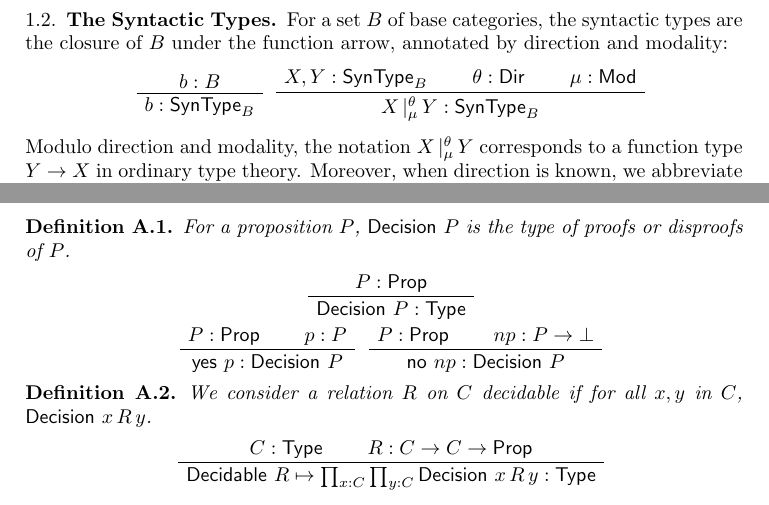
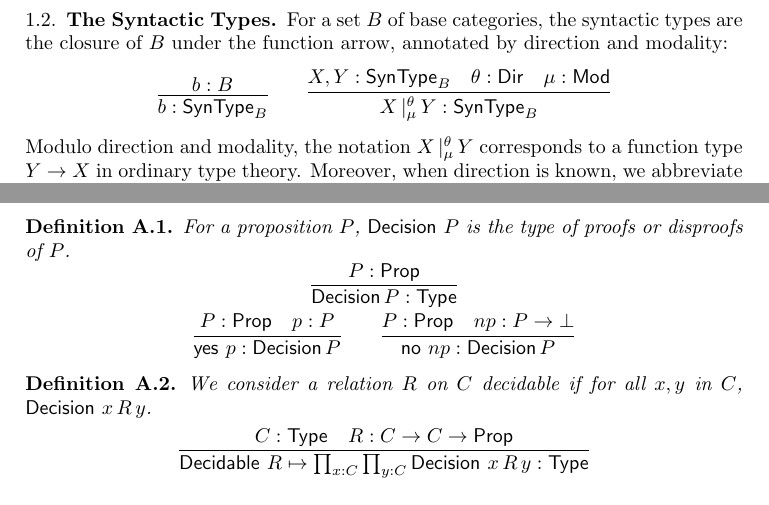
Before and after one commit to jonsterling/CCG-paper, a LaTeX paper (CCG.tex): two parts of pages 3 and 5 of 5, joined at a grey line, cut so that both start at the same text. Compiled offline with pdfLaTeX.

Commit message:
Finish migration from bussproofs => proof.sty
bussproofs doesn't support more than 5 hypotheses, which is
unacceptable.

```diff
--- a/CCG.tex
+++ b/CCG.tex
@@ -13,7 +13,6 @@
 \usepackage{url}
 \usepackage{stmaryrd}
 \usepackage{ifpdf}
-\usepackage{bussproofs}
 \usepackage{proof}
 \usepackage{setspace}
 \usepackage{polytable}
@@ -252,16 +229,17 @@ For a set $B$ of base categories, the syntactic types are the closure
 of $B$ under the function arrow, annotated by direction and
 modality:
 \[
-  \begin{ptree}
-    \AxiomC{$b : B$}
-    \UnaryInfC{$b : \ty{SynType}_B$}
-  \end{ptree}
-  \begin{ptree}
-    \AxiomC{$X, Y : \ty{SynType}_B$}
-    \AxiomC{$\theta : \ty{Dir}$}
-    \AxiomC{$\mu : \ty{Mod}$}
-    \TrinaryInfC{$\arrty X|[\theta,\mu]Y : \ty{SynType}_B$}
-  \end{ptree}
+  \infer{b : \ty{SynType}_B}
+  {
+    b : B
+  }
+  \qquad
+  \infer{\arrty X|[\theta,\mu]Y : \ty{SynType}_B}
+  {
+    X, Y : \ty{SynType}_B &
+    \theta : \ty{Dir} &
+    \mu : \ty{Mod}
+  }
 \]
 Modulo direction and modality, the notation $\arrty X|[\theta,\mu]Y$
 corresponds to a function type $Y\to X$ in ordinary type theory.
@@ -387,32 +365,37 @@ shot:
 \begin{definition}
   For a proposition $P$, $\ty{Decision}\ P$ is the type of proofs or
   disproofs of $P$.
-  \begin{prooftree}
-    \AxiomC{$P : \ty{Prop}$}
-    \UnaryInfC{$\ty{Decision}\ P : \ty{Type}$}
-  \end{prooftree}
   \[
-    \begin{ptree}
-      \AxiomC{$P : \ty{Prop}$}
-      \AxiomC{$p : P$}
-      \BinaryInfC{$\con{yes}\ p : \ty{Decision}\ P$}
-    \end{ptree}
-    \begin{ptree}
-      \AxiomC{$P : \ty{Prop}$}
-      \AxiomC{$np : P \to \ty\bot$}
-      \BinaryInfC{$\con{no}\ np : \ty{Decision}\ P$}
-    \end{ptree}
+    \infer{\ty{Decision}\, P : \ty{Type}}
+    {
+      P : \ty{Prop}
+    }
+  \]
+  \[
+    \infer{\con{yes}\ p : \ty{Decision}\, P}
+    {
+      P : \ty{Prop} &
+      p : P
+    }
+    \qquad
+    \infer{\con{no}\ np : \ty{Decision}\, P}
+    {
+      P : \ty{Prop} &
+      np : P\to\ty\bot
+    }
   \]
 \end{definition}
 
 \begin{definition}
   We consider a relation $R$ on $C$ decidable if for all $x,y$ in
   $C$, $\ty{Decision}\ x\,R\,y$.
-  \begin{prooftree}
-    \AxiomC{$C : \ty{Type}$}
-    \AxiomC{$R : C\to C\to\ty{Prop}$}
-    \BinaryInfC{$\ty{Decidable}\ R \mapsto \prod_{x:C}\prod_{y:C} \ty{Decision}\ x\,R\,y : \ty{Type}$}
-  \end{prooftree}
+  \[
+    \infer{\ty{Decidable}\ R \mapsto \prod_{x:C}\prod_{y:C} \ty{Decision}\ x\,R\,y : \ty{Type}}
+    {
+      C : \ty{Type} &
+      R : C\to C\to\ty{Prop}
+    }
+  \]
 
 \end{definition}
 
```
Also changed, not shown: CCG.pdf, CCG.tex (22 more changed lines).
